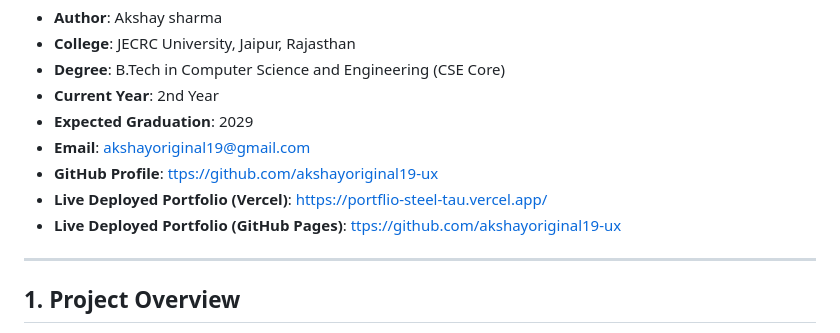
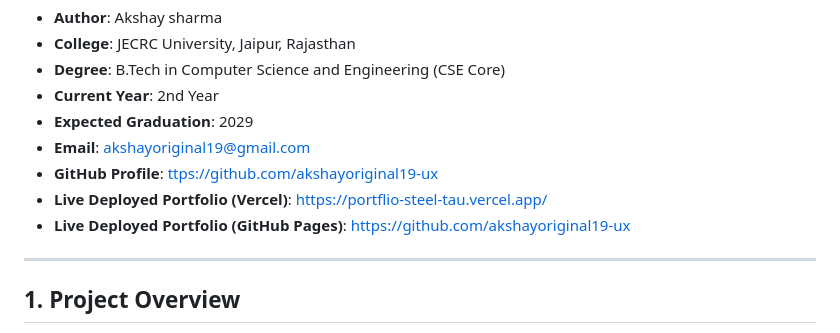
Before and after one commit to akshayoriginal19-ux/Portflio, a Markdown page: README.md, the part around the change. Drawn GitHub-style.

```diff
--- a/README.md
+++ b/README.md
@@ -10,7 +10,7 @@ An individual practical **Internal Assessment** project developed for the Comput
 - **Email**: [akshayoriginal19@gmail.com](mailto:akshayoriginal19@gmail.com)
 - **GitHub Profile**: [ttps://github.com/akshayoriginal19-ux](ttps://github.com/akshayoriginal19-ux)
 - **Live Deployed Portfolio (Vercel)**: [https://portflio-steel-tau.vercel.app/](https://portflio-steel-tau.vercel.app/)
-- **Live Deployed Portfolio (GitHub Pages)**: [ttps://github.com/akshayoriginal19-ux](ttps://github.com/akshayoriginal19-ux)
+- **Live Deployed Portfolio (GitHub Pages)**: [https://github.com/akshayoriginal19-ux](https://github.com/akshayoriginal19-ux)
 
 ---
 
```
